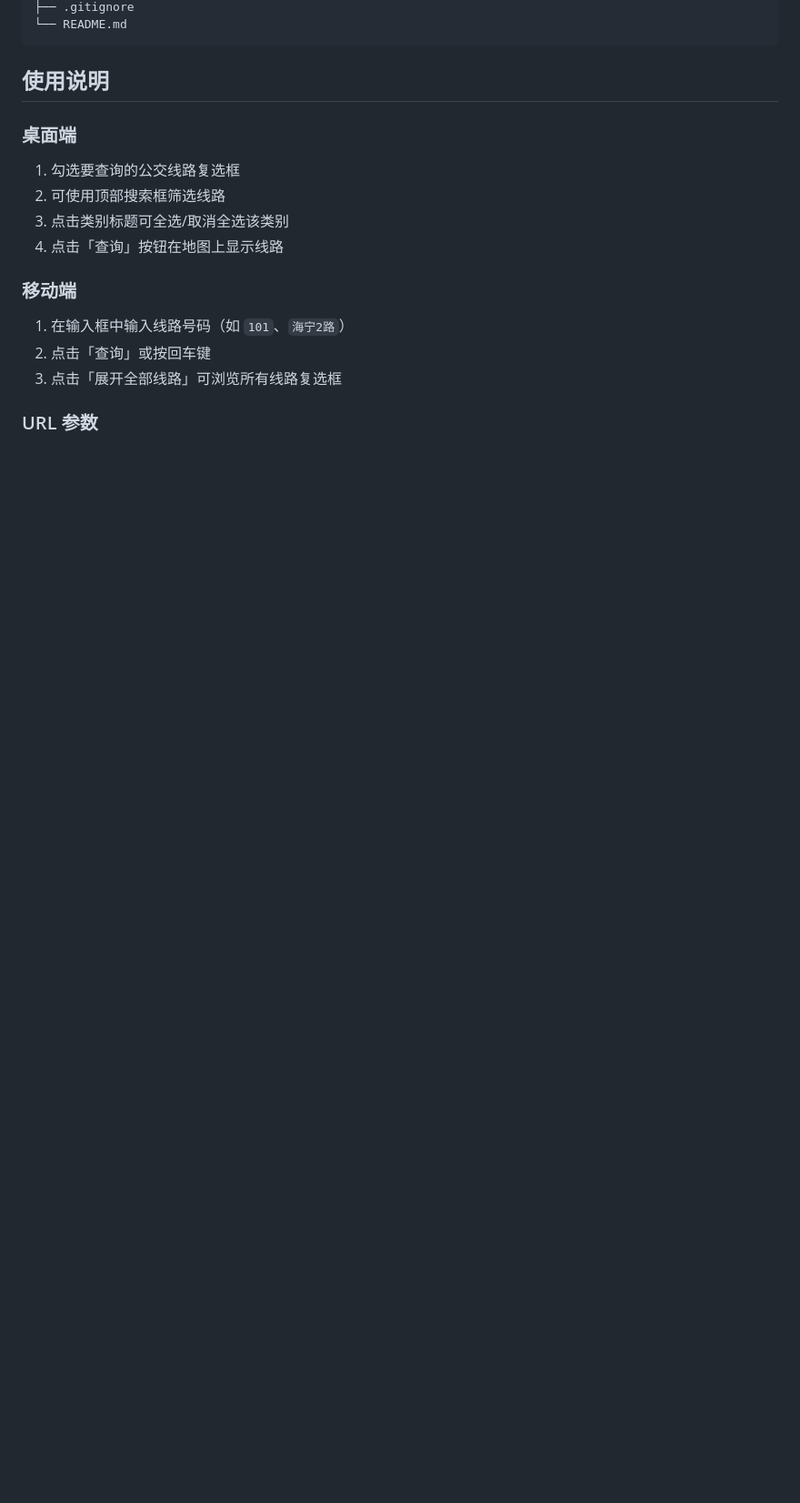
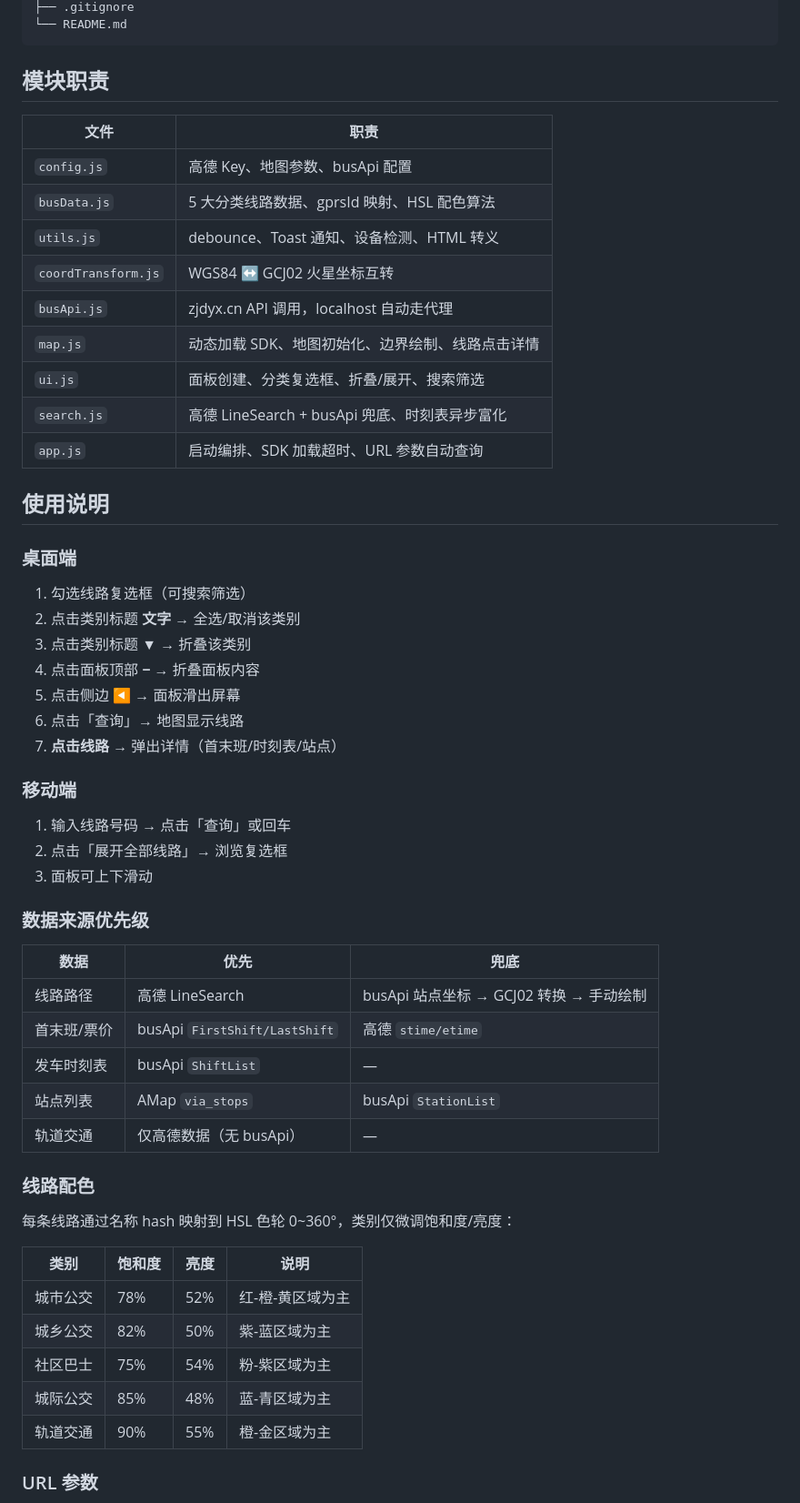
Before and after one commit to zjhncbx/HN-Bus-map, a Markdown page: README.md, the part around one of its changes. Shown at 91% size. GitHub-like rendering; blank space fills up the shorter version.

````diff
--- a/README.md
+++ b/README.md
@@ -70,17 +79,56 @@ HNBus/
 └── README.md
 ```
 
+## 模块职责
+
+| 文件 | 职责 |
+|------|------|
+| `config.js` | 高德 Key、地图参数、busApi 配置 |
+| `busData.js` | 5 大分类线路数据、gprsId 映射、HSL 配色算法 |
+| `utils.js` | debounce、Toast 通知、设备检测、HTML 转义 |
+| `coordTransform.js` | WGS84 ↔ GCJ02 火星坐标互转 |
+| `busApi.js` | zjdyx.cn API 调用，localhost 自动走代理 |
+| `map.js` | 动态加载 SDK、地图初始化、边界绘制、线路点击详情 |
+| `ui.js` | 面板创建、分类复选框、折叠/展开、搜索筛选 |
+| `search.js` | 高德 LineSearch + busApi 兜底、时刻表异步富化 |
+| `app.js` | 启动编排、SDK 加载超时、URL 参数自动查询 |
+
 ## 使用说明
 
 ### 桌面端
-1. 勾选要查询的公交线路复选框
-2. 可使用顶部搜索框筛选线路
-3. 点击类别标题可全选/取消全选该类别
-4. 点击「查询」按钮在地图上显示线路
+1. 勾选线路复选框（可搜索筛选）
+2. 点击类别标题 **文字** → 全选/取消该类别
+3. 点击类别标题 **▼** → 折叠该类别
+4. 点击面板顶部 **−** → 折叠面板内容
+5. 点击侧边 **◀** → 面板滑出屏幕
+6. 点击「查询」→ 地图显示线路
+7. **点击线路** → 弹出详情（首末班/时刻表/站点）
 
 ### 移动端
-1. 在输入框中输入线路号码（如 `101`、`海宁2路`）
-2. 点击「查询」或按回车键
-3. 点击「展开全部线路」可浏览所有线路复选框
+1. 输入线路号码 → 点击「查询」或回车
+2. 点击「展开全部线路」→ 浏览复选框
+3. 面板可上下滑动
+
+### 数据来源优先级
+
+| 数据 | 优先 | 兜底 |
+|------|------|------|
+| 线路路径 | 高德 LineSearch | busApi 站点坐标 → GCJ02 转换 → 手动绘制 |
+| 首末班/票价 | busApi `FirstShift/LastShift` | 高德 `stime/etime` |
+| 发车时刻表 | busApi `ShiftList` | — |
+| 站点列表 | AMap `via_stops` | busApi `StationList` |
+| 轨道交通 | 仅高德数据（无 busApi） | — |
+
+### 线路配色
+
+每条线路通过名称 hash 映射到 HSL 色轮 0~360°，类别仅微调饱和度/亮度：
+
+| 类别 | 饱和度 | 亮度 | 说明 |
+|------|--------|------|------|
+| 城市公交 | 78% | 52% | 红-橙-黄区域为主 |
+| 城乡公交 | 82% | 50% | 紫-蓝区域为主 |
+| 社区巴士 | 75% | 54% | 粉-紫区域为主 |
+| 城际公交 | 85% | 48% | 蓝-青区域为主 |
+| 轨道交通 | 90% | 55% | 橙-金区域为主 |
 
 ### URL 参数
````
Also changed, not shown: other parts of README.md (+62 -39 lines).
